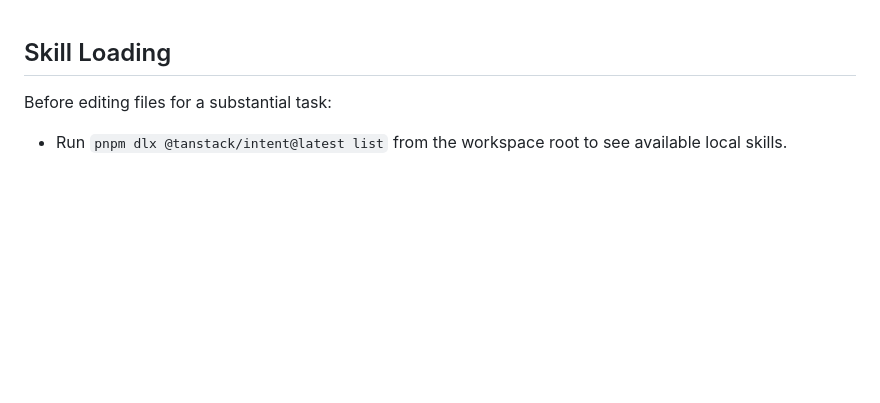
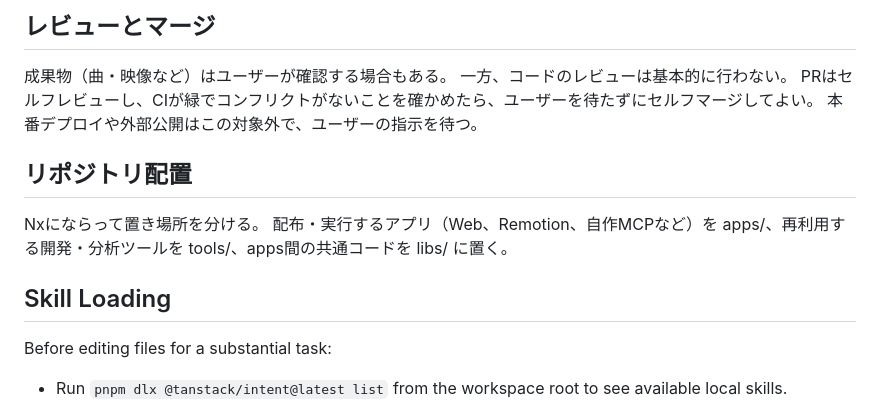
Before and after one commit to masseater/ai-produced, a Markdown page: AGENTS.md, the part around the change. Drawn GitHub-style; blank space fills up the shorter version.

Commit message:
AGENTS.md にセルフマージ方針とリポジトリ配置を明記する
ユーザーはコードレビューを基本的に行わないと決めた（2026-10-06）。
PR がレビュー待ちで止まらないよう、CI 緑とコンフリクトなしを条件にエージェントがセルフマージしてよいことを、全エージェントが読む AGENTS.md に書く。
同日に決まった Nx ライクな apps/・tools/・libs/ の置き分けもあわせて残す。

Co-Authored-By: Claude Opus 5.5 (1M context) <noreply@anthropic.com>
Claude-Session: https://claude.ai/code/session_0133TAJuppR3oksJPkh73bRs

```diff
--- a/AGENTS.md
+++ b/AGENTS.md
@@ -1,3 +1,15 @@
+## レビューとマージ
+
+成果物（曲・映像など）はユーザーが確認する場合もある。
+一方、コードのレビューは基本的に行わない。
+PRはセルフレビューし、CIが緑でコンフリクトがないことを確かめたら、ユーザーを待たずにセルフマージしてよい。
+本番デプロイや外部公開はこの対象外で、ユーザーの指示を待つ。
+
+## リポジトリ配置
+
+Nxにならって置き場所を分ける。
+配布・実行するアプリ（Web、Remotion、自作MCPなど）を apps/、再利用する開発・分析ツールを tools/、apps間の共通コードを libs/ に置く。
+
 <!-- intent-skills:start -->
 ## Skill Loading
 
```
